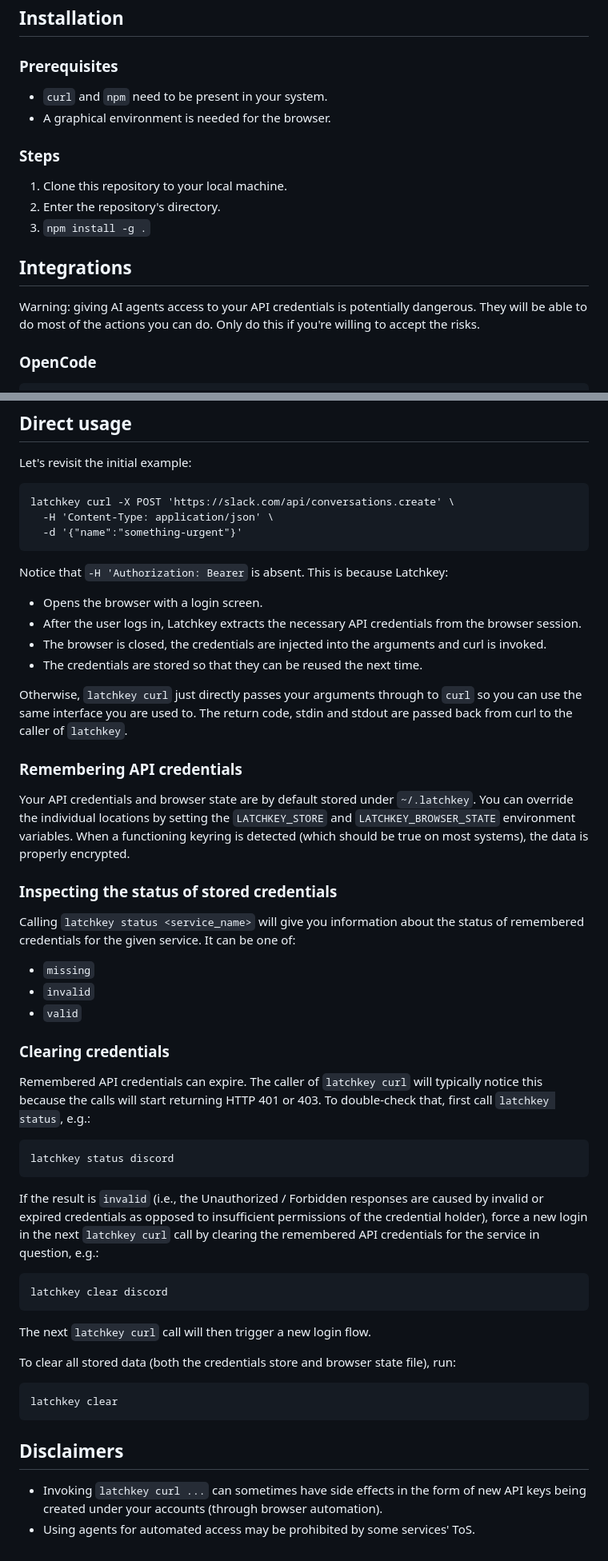
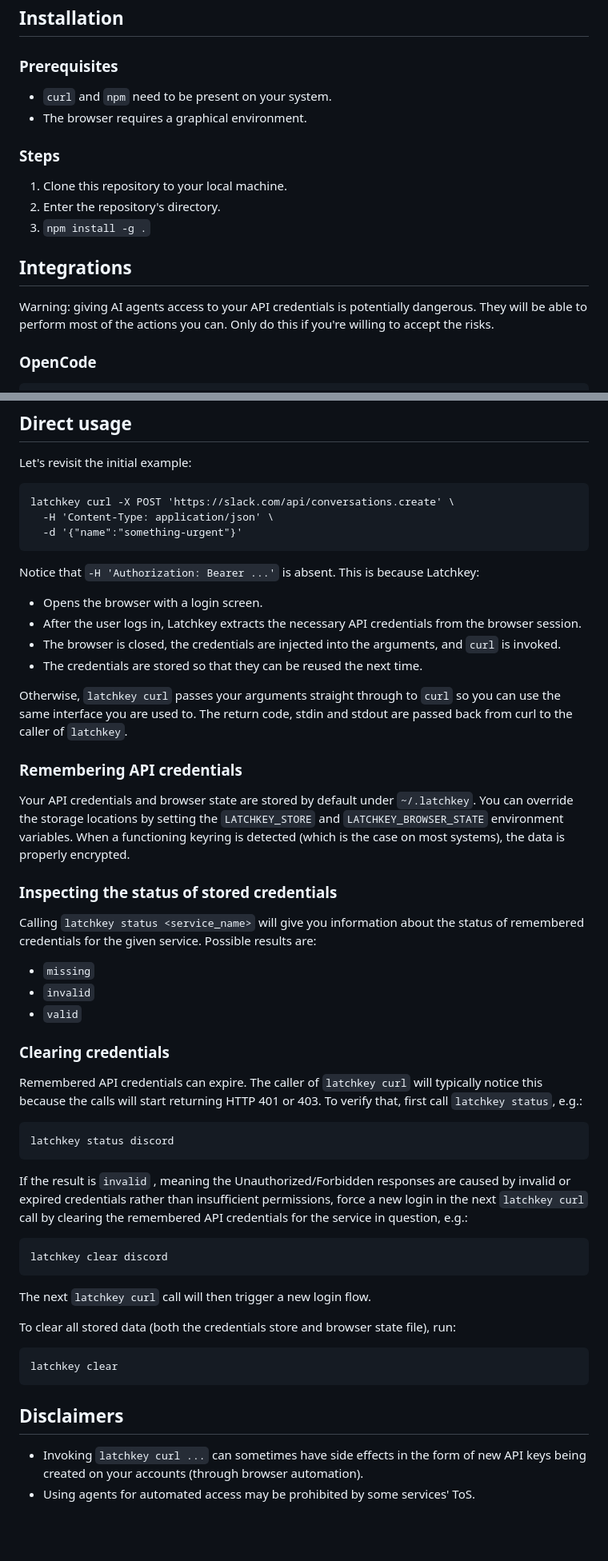
Before and after one commit to imbue-ai/latchkey, a Markdown page: README.md, 2 parts joined by grey strips. Shown at 80% size. Rendered like a GitHub page; blank space fills up the shorter version.

Commit message:
Final proof reading and polish.

````diff
--- a/README.md
+++ b/README.md
@@ -39,8 +39,8 @@ for details.
 
 ### Prerequisites
 
-- `curl` and `npm` need to be present in your system.
-- A graphical environment is needed for the browser.
+- `curl` and `npm` need to be present on your system.
+- The browser requires a graphical environment.
 
 
 ### Steps
@@ -52,7 +52,7 @@ for details.
 ## Integrations
 
 Warning: giving AI agents access to your API credentials is potentially
-dangerous. They will be able to do most of the actions you can do. Only do this if
+dangerous. They will be able to perform most of the actions you can. Only do this if
 you're willing to accept the risks.
 
 
@@ -85,24 +85,24 @@ latchkey curl -X POST 'https://slack.com/api/conversations.create' \
   -d '{"name":"something-urgent"}'
 ```
 
-Notice that `-H 'Authorization: Bearer` is absent. This is because Latchkey:
+Notice that `-H 'Authorization: Bearer ...'` is absent. This is because Latchkey:
 
 - Opens the browser with a login screen.
 - After the user logs in, Latchkey extracts the necessary API credentials from the browser session.
-- The browser is closed, the credentials are injected into the arguments and curl is invoked.
+- The browser is closed, the credentials are injected into the arguments, and `curl` is invoked.
 - The credentials are stored so that they can be reused the next time.
 
-Otherwise, `latchkey curl` just directly passes your arguments
+Otherwise, `latchkey curl` passes your arguments straight
 through to `curl` so you can use the same interface you are used
 to. The return code, stdin and stdout are passed back from curl
 to the caller of `latchkey`.
 
 ### Remembering API credentials
 
-Your API credentials and browser state are by default stored under
-`~/.latchkey`. You can override the individual locations by setting the
+Your API credentials and browser state are stored by default under
+`~/.latchkey`. You can override the storage locations by setting the
 `LATCHKEY_STORE` and `LATCHKEY_BROWSER_STATE` environment variables. When a
-functioning keyring is detected (which should be true on most systems), the
+functioning keyring is detected (which is the case on most systems), the
 data is properly encrypted.
 
 
@@ -110,7 +110,7 @@ data is properly encrypted.
 
 Calling `latchkey status <service_name>` will give you
 information about the status of remembered credentials for the
-given service. It can be one of:
+given service. Possible results are:
 
 - `missing`
 - `invalid`
@@ -120,18 +120,16 @@ given service. It can be one of:
 
 Remembered API credentials can expire. The caller of `latchkey
 curl` will typically notice this because the calls will start returning
-HTTP 401 or 403. To double-check that, first call `latchkey
-status`, e.g.:
+HTTP 401 or 403. To verify that, first call `latchkey status`, e.g.:
 
 ```
 latchkey status discord
 ```
 
-If the result is `invalid` (i.e., the Unauthorized / Forbidden
-responses are caused by invalid or expired credentials as opposed
-to insufficient permissions of the credential holder), force
-a new login in the next `latchkey curl` call by clearing the
-remembered API credentials for the service in question, e.g.:
+If the result is `invalid` , meaning the Unauthorized/Forbidden responses are
+caused by invalid or expired credentials rather than insufficient permissions,
+force a new login in the next `latchkey curl` call by clearing the remembered
+API credentials for the service in question, e.g.:
 
 ```
 latchkey clear discord
@@ -150,5 +148,5 @@ latchkey clear
 ## Disclaimers
 
 - Invoking `latchkey curl ...` can sometimes have side effects in the form of
-  new API keys being created under your accounts (through browser automation).
+  new API keys being created on your accounts (through browser automation).
 - Using agents for automated access may be prohibited by some services' ToS.
````
Also changed, not shown: other parts of README.md (+1 -1 lines).
